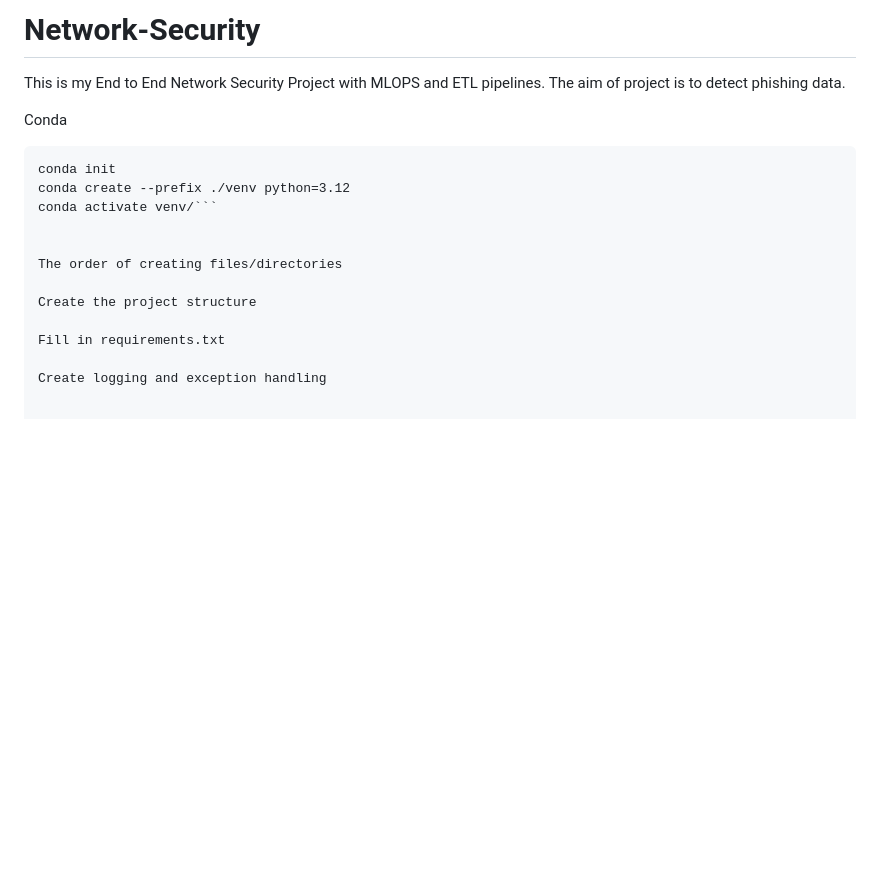
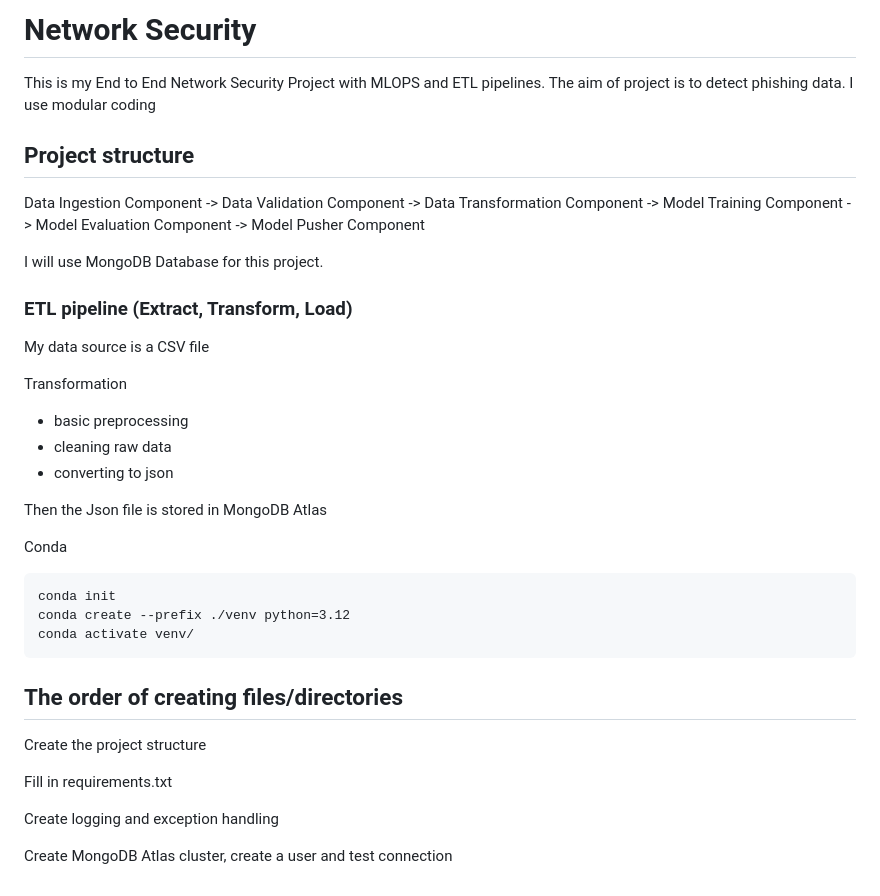
Before and after one commit to zganjei/Network-Security, a Markdown page: README.md, the part around the change. GitHub-like rendering; blank space fills up the shorter version.

Commit message:
mongo db setup. data moved there

````diff
--- a/README.md
+++ b/README.md
@@ -1,18 +1,42 @@
-# Network-Security
+# Network Security
 This is my End to End Network Security Project with MLOPS and ETL pipelines. The aim of project is to detect phishing data.
+I use modular coding
+
+## Project structure
+
+<!-- ![project structure](image.png) -->
+Data Ingestion Component ->  Data Validation Component -> Data Transformation Component -> Model Training Component ->  Model Evaluation Component -> Model Pusher Component
+
+I will use MongoDB Database for this project.
+
+### ETL pipeline (Extract, Transform, Load)
+
+My data source is a CSV file
+
+Transformation
+* basic preprocessing
+* cleaning raw data
+* converting to json
+
+Then the Json file is stored in MongoDB Atlas
+
+
 
 
 Conda
 ```
 conda init
 conda create --prefix ./venv python=3.12
-conda activate venv/```
+conda activate venv/
+```
 
 
-The order of creating files/directories
+## The order of creating files/directories
 
 Create the project structure
 
 Fill in requirements.txt
 
 Create logging and exception handling
+
+Create MongoDB Atlas cluster, create a user and test connection
````
Also changed, not shown: image.png (added), 4 other files.
